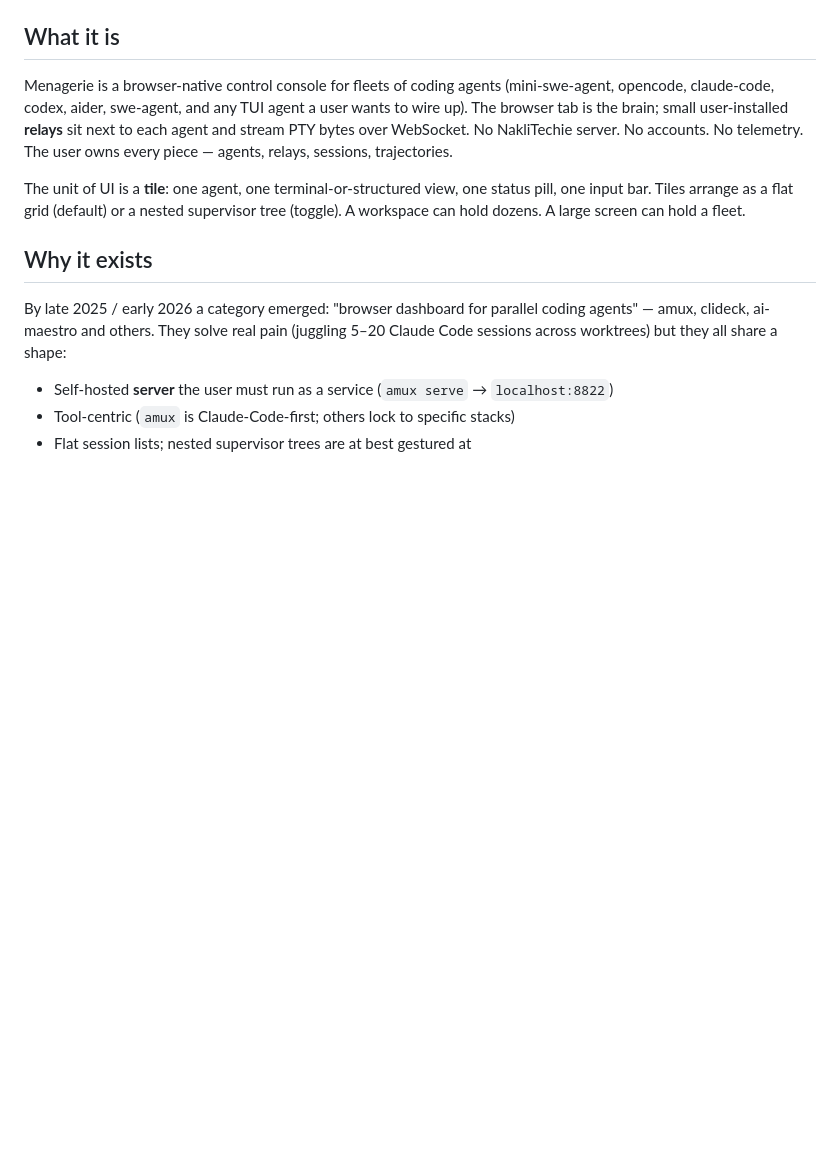
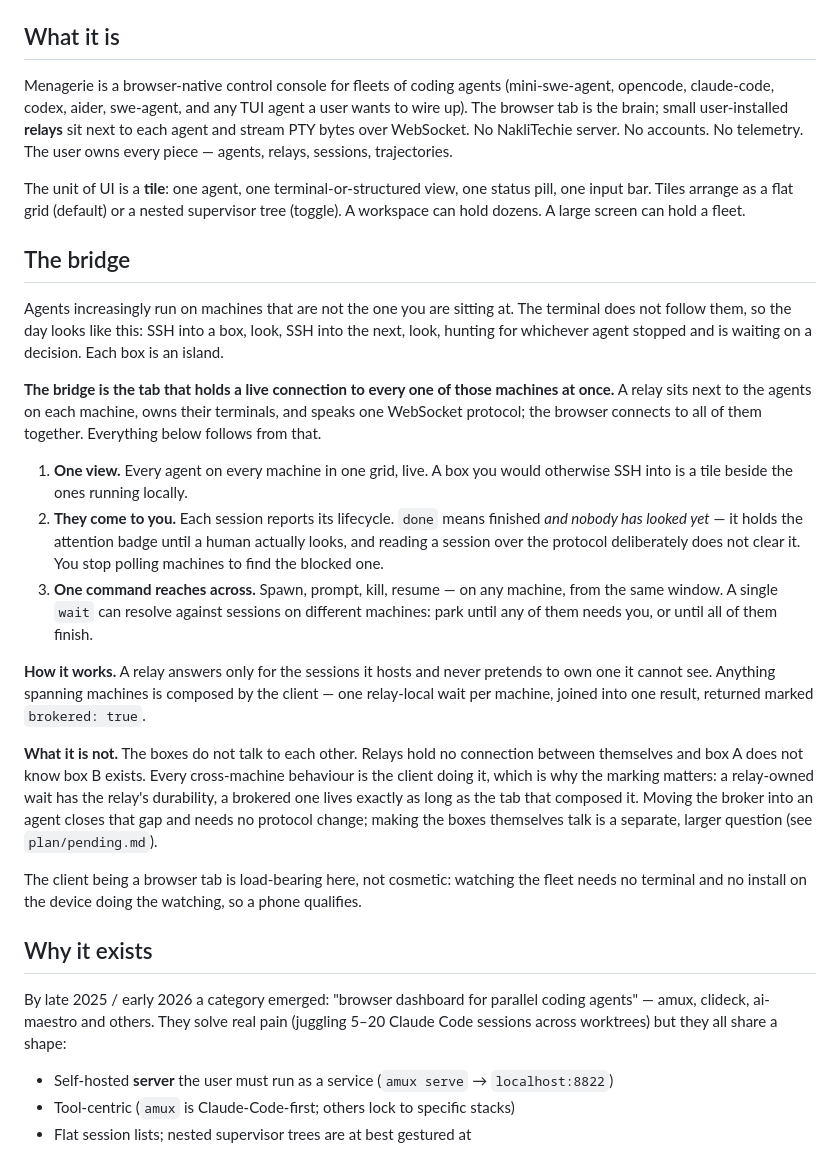
Before and after one commit to NakliTechie/menagerie, a Markdown page: VISION.md, the part around the change. Rendered like a GitHub page; blank space fills up the shorter version.

```diff
--- a/VISION.md
+++ b/VISION.md
@@ -9,6 +9,22 @@
 Menagerie is a browser-native control console for fleets of coding agents (mini-swe-agent, opencode, claude-code, codex, aider, swe-agent, and any TUI agent a user wants to wire up). The browser tab is the brain; small user-installed **relays** sit next to each agent and stream PTY bytes over WebSocket. No NakliTechie server. No accounts. No telemetry. The user owns every piece — agents, relays, sessions, trajectories.
 
 The unit of UI is a **tile**: one agent, one terminal-or-structured view, one status pill, one input bar. Tiles arrange as a flat grid (default) or a nested supervisor tree (toggle). A workspace can hold dozens. A large screen can hold a fleet.
+
+## The bridge
+
+Agents increasingly run on machines that are not the one you are sitting at. The terminal does not follow them, so the day looks like this: SSH into a box, look, SSH into the next, look, hunting for whichever agent stopped and is waiting on a decision. Each box is an island.
+
+**The bridge is the tab that holds a live connection to every one of those machines at once.** A relay sits next to the agents on each machine, owns their terminals, and speaks one WebSocket protocol; the browser connects to all of them together. Everything below follows from that.
+
+1. **One view.** Every agent on every machine in one grid, live. A box you would otherwise SSH into is a tile beside the ones running locally.
+2. **They come to you.** Each session reports its lifecycle. `done` means finished *and nobody has looked yet* — it holds the attention badge until a human actually looks, and reading a session over the protocol deliberately does not clear it. You stop polling machines to find the blocked one.
+3. **One command reaches across.** Spawn, prompt, kill, resume — on any machine, from the same window. A single `wait` can resolve against sessions on different machines: park until any of them needs you, or until all of them finish.
+
+**How it works.** A relay answers only for the sessions it hosts and never pretends to own one it cannot see. Anything spanning machines is composed by the client — one relay-local wait per machine, joined into one result, returned marked `brokered: true`.
+
+**What it is not.** The boxes do not talk to each other. Relays hold no connection between themselves and box A does not know box B exists. Every cross-machine behaviour is the client doing it, which is why the marking matters: a relay-owned wait has the relay's durability, a brokered one lives exactly as long as the tab that composed it. Moving the broker into an agent closes that gap and needs no protocol change; making the boxes themselves talk is a separate, larger question (see `plan/pending.md`).
+
+The client being a browser tab is load-bearing here, not cosmetic: watching the fleet needs no terminal and no install on the device doing the watching, so a phone qualifies.
 
 ## Why it exists
 
```
Also changed, not shown: README.md (+16 -1 lines).
